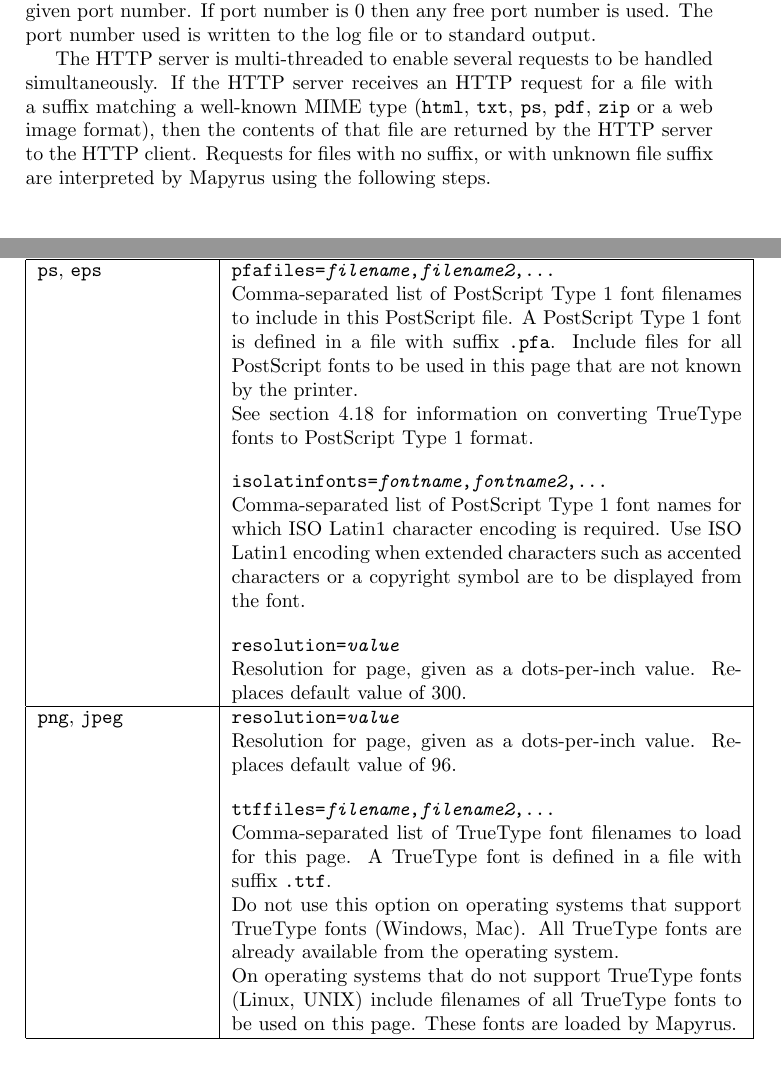
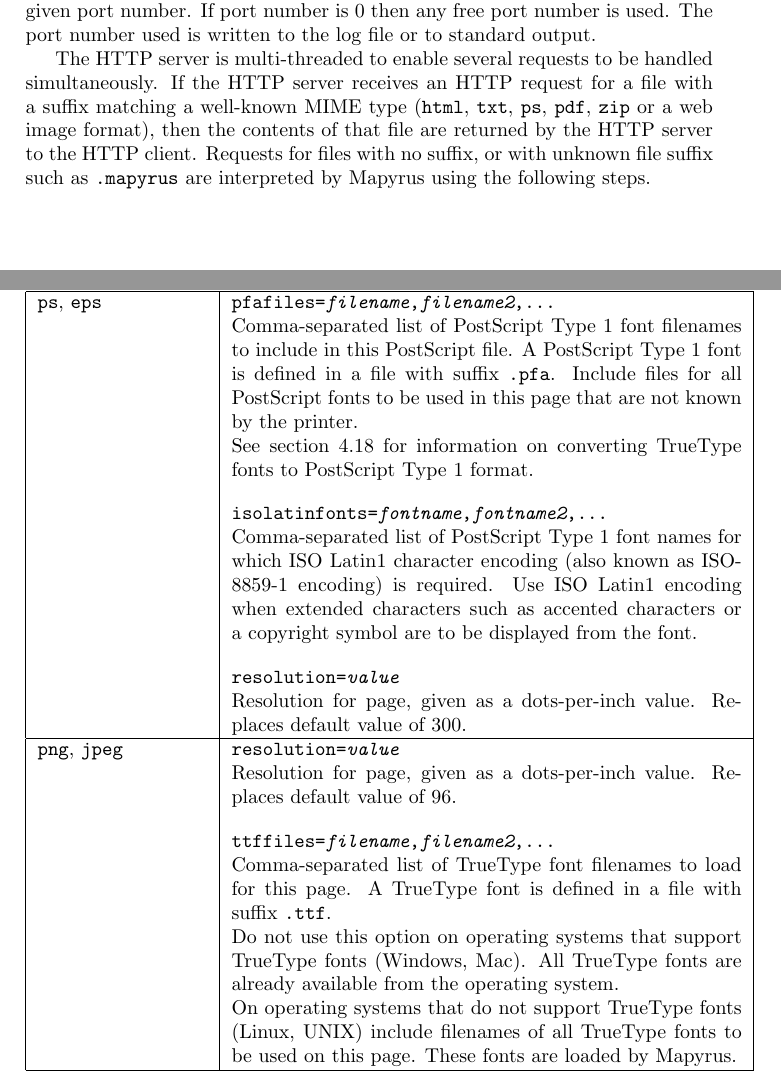
Before and after one commit to simoc/mapyrus, a LaTeX document (userdoc/mapyrus.tex, which reads userdoc/reference.tex): two parts of pages 40 and 43 of 43, joined at a grey line, cut so that both start at the same text. Compiled offline with pdfLaTeX.

Commit message:
note ISO-8859=ioslatin, .mapyrus is special suffix for HTTP server.

```diff
--- a/userdoc/reference.tex
+++ b/userdoc/reference.tex
@@ -1125,7 +1125,9 @@ information on converting TrueType fonts to PostScript Type 1 format.
 \texttt{isolatinfonts=\textit{fontname},\textit{fontname2},...}
 
 Comma-separated list of PostScript Type 1 font names for
-which ISO Latin1 character encoding is required.  Use ISO Latin1 encoding
+which ISO Latin1 character encoding
+(also known as ISO-8859-1 encoding)
+is required.  Use ISO Latin1 encoding
 when extended characters such as accented characters
 or a copyright symbol are to be displayed from the font.
 
@@ -1306,7 +1308,8 @@ simultaneously.  If the HTTP server receives an HTTP request for a file with a
 suffix matching a well-known MIME type (\texttt{html}, \texttt{txt},
 \texttt{ps}, \texttt{pdf}, \texttt{zip} or a web image format), then the
 contents of that file are returned by the HTTP server to the HTTP client.
-Requests for files with no suffix, or with unknown file suffix are interpreted
+Requests for files with no suffix, or with unknown file suffix
+such as \texttt{.mapyrus} are interpreted
 by Mapyrus using the following steps.
 
 \begin{enumerate}
```
